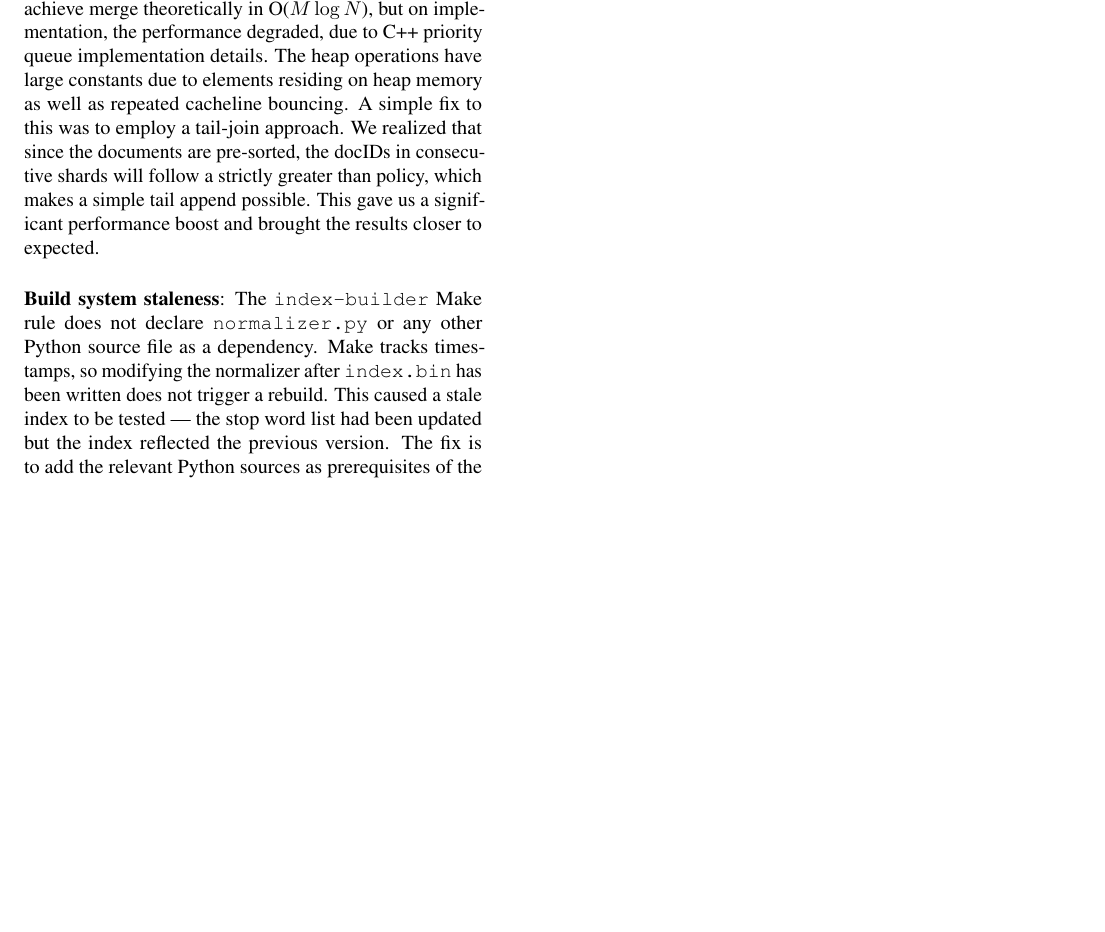
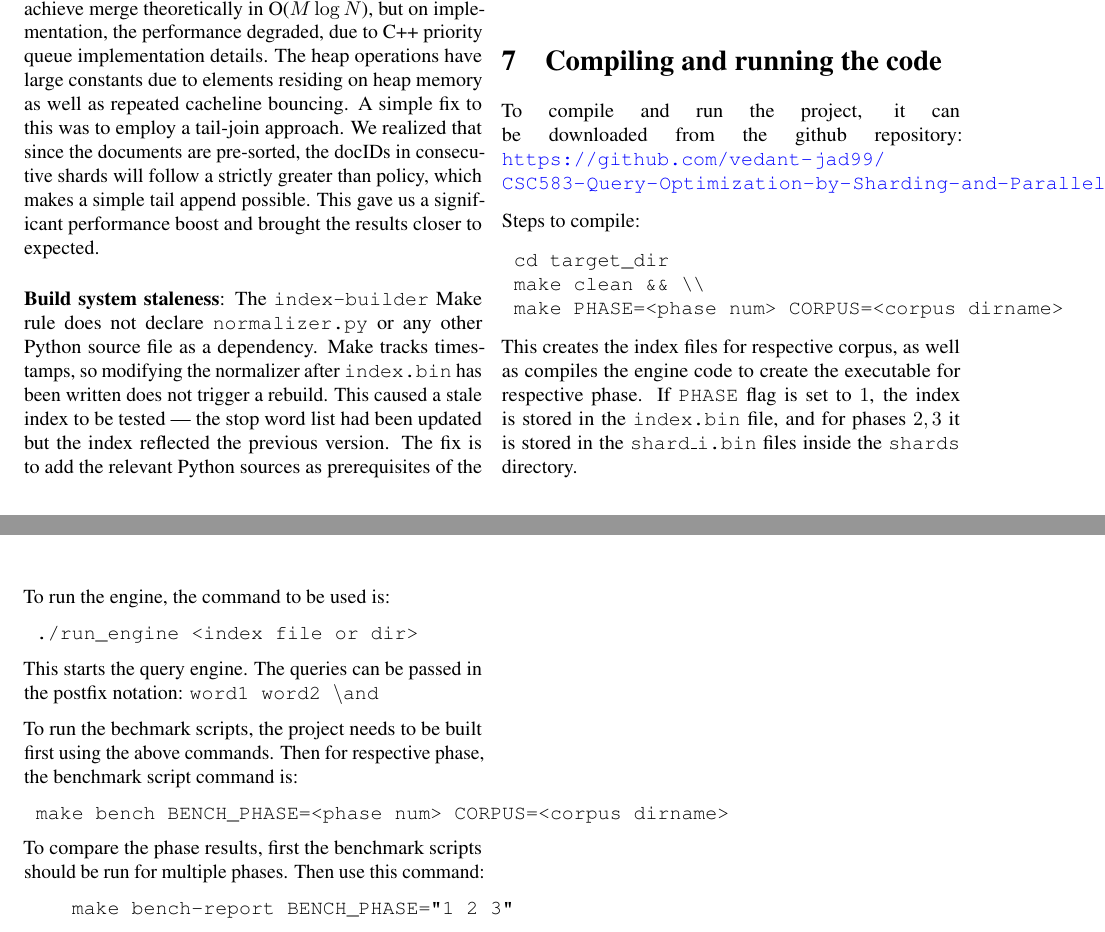
Before and after one commit to vedant-jad99/CSC583-Query-Optimization-by-Sharding-and-Parallelization, a LaTeX paper (proj-report/report.tex): part of page 8 of 8 before the commit and two parts of pages 8 and 9 of 9 after it, the two joined at a grey line, cut so that both start at the same text, the shorter picture padded with empty space. Compiled offline with pdfLaTeX.

Commit message:
Final report update

```diff
--- a/proj-report/report.tex
+++ b/proj-report/report.tex
@@ -1,5 +1,6 @@
 \documentclass[twocolumn, 10pt]{article}
 
+\usepackage[colorlinks=true, linkcolor=blue, urlcolor=blue, citecolor=green]{hyperref}
 \usepackage[margin=1in]{geometry}
 \usepackage{booktabs}
 \usepackage{graphicx}
@@ -800,6 +801,45 @@ index-builder: $(VENV) \
         --out index.bin
 \end{lstlisting}
 
+\section{Compiling and running the code}
+
+To compile and run the project, it can be downloaded from the github repository:
+\texttt{\url{https://github.com/vedant-jad99/CSC583-Query-Optimization-by-Sharding-and-Parallelization}}
+
+Steps to compile:
+\begin{verbatim}
+	cd target_dir
+	make clean && \\
+	make PHASE=<phase num> CORPUS=<corpus dirname>
+\end{verbatim}
+
+This creates the index files for respective corpus, as well as compiles the engine code to create
+the executable for respective phase. If \texttt{PHASE} flag is set to $1$, the index is
+stored in the \texttt{index.bin} file, and for phases $2,3$ it is stored in the \texttt{shard\_i.bin}
+files inside the \texttt{shards} directory.
+
+To run the engine, the command to be used is:
+\begin{verbatim}
+	./run_engine <index file or dir>
+\end{verbatim}
+
+This starts the query engine. The queries can be passed in the postfix notation:
+\texttt{word1 word2 \textbackslash and}
+
+To run the bechmark scripts, the project needs to be built first using the above commands. Then
+for respective phase, the benchmark script command is:
+
+\begin{verbatim}
+	make bench BENCH_PHASE=<phase num> CORPUS=<corpus dirname>
+\end{verbatim}
+
+To compare the phase results, first the benchmark scripts should be run for multiple phases. Then
+use this command:
+
+\begin{verbatim}
+    make bench-report BENCH_PHASE="1 2 3"
+\end{verbatim}
+
 % =============================================================================
 
 \end{document}
```
